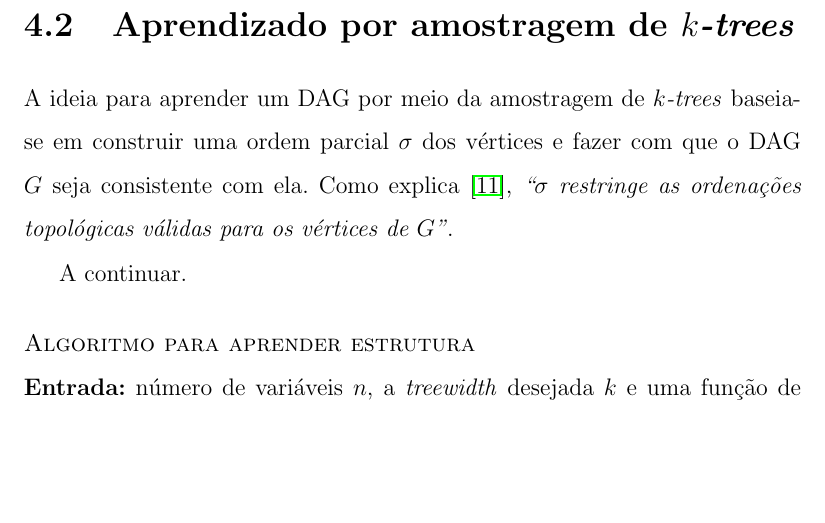
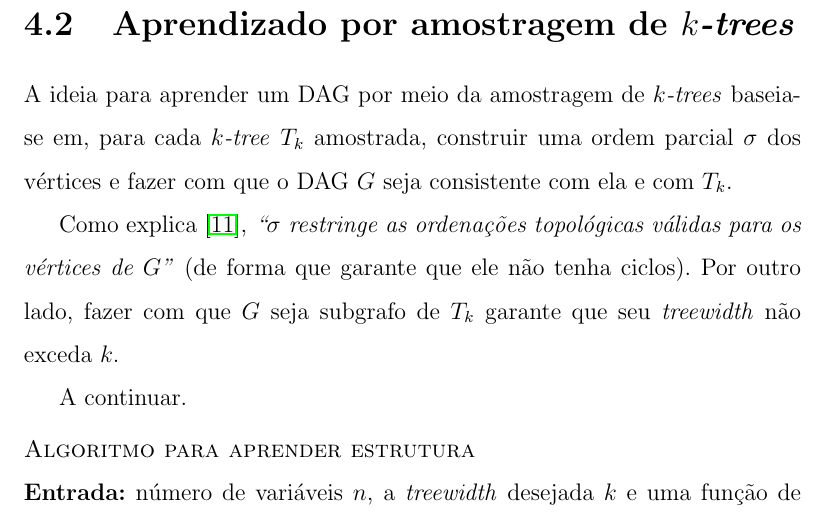
Before and after one commit to tmadeira/ktrees, a LaTeX thesis (doc/monografia/monografia.tex, which reads doc/monografia/aprendizado.tex): part of page 43 of 48, cut so that both start at the same text, the shorter picture padded with empty space. Compiled offline with pdfLaTeX.

Commit message:
monografia: Melhora texto da sec:aprendizado

```diff
--- a/doc/monografia/aprendizado.tex
+++ b/doc/monografia/aprendizado.tex
@@ -32,7 +32,9 @@ Tal método funciona com domínios grandes e \emph{treewidth} alto. No artigo é
 \section{Aprendizado por amostragem de \emph{$k$-trees}}
 \label{sec:aprendizado}
 
-A ideia para aprender um DAG por meio da amostragem de \emph{$k$-trees} baseia-se em construir uma ordem parcial $\sigma$ dos vértices e fazer com que o DAG $G$ seja consistente com ela. Como explica \cite{maua}, \emph{``$\sigma$ restringe as ordenações topológicas válidas para os vértices de $G$''}.
+A ideia para aprender um DAG por meio da amostragem de \emph{$k$-trees} baseia-se em, para cada \emph{$k$-tree} $T_k$ amostrada, construir uma ordem parcial $\sigma$ dos vértices e fazer com que o DAG $G$ seja consistente com ela e com $T_k$.
+
+Como explica \cite{maua}, \emph{``$\sigma$ restringe as ordenações topológicas válidas para os vértices de $G$''} (de forma que garante que ele não tenha ciclos). Por outro lado, fazer com que $G$ seja subgrafo de $T_k$ garante que seu \emph{treewidth} não exceda $k$.
 
 A continuar. % TODO
 
```
Also changed, not shown: doc/monografia/monografia.pdf.
